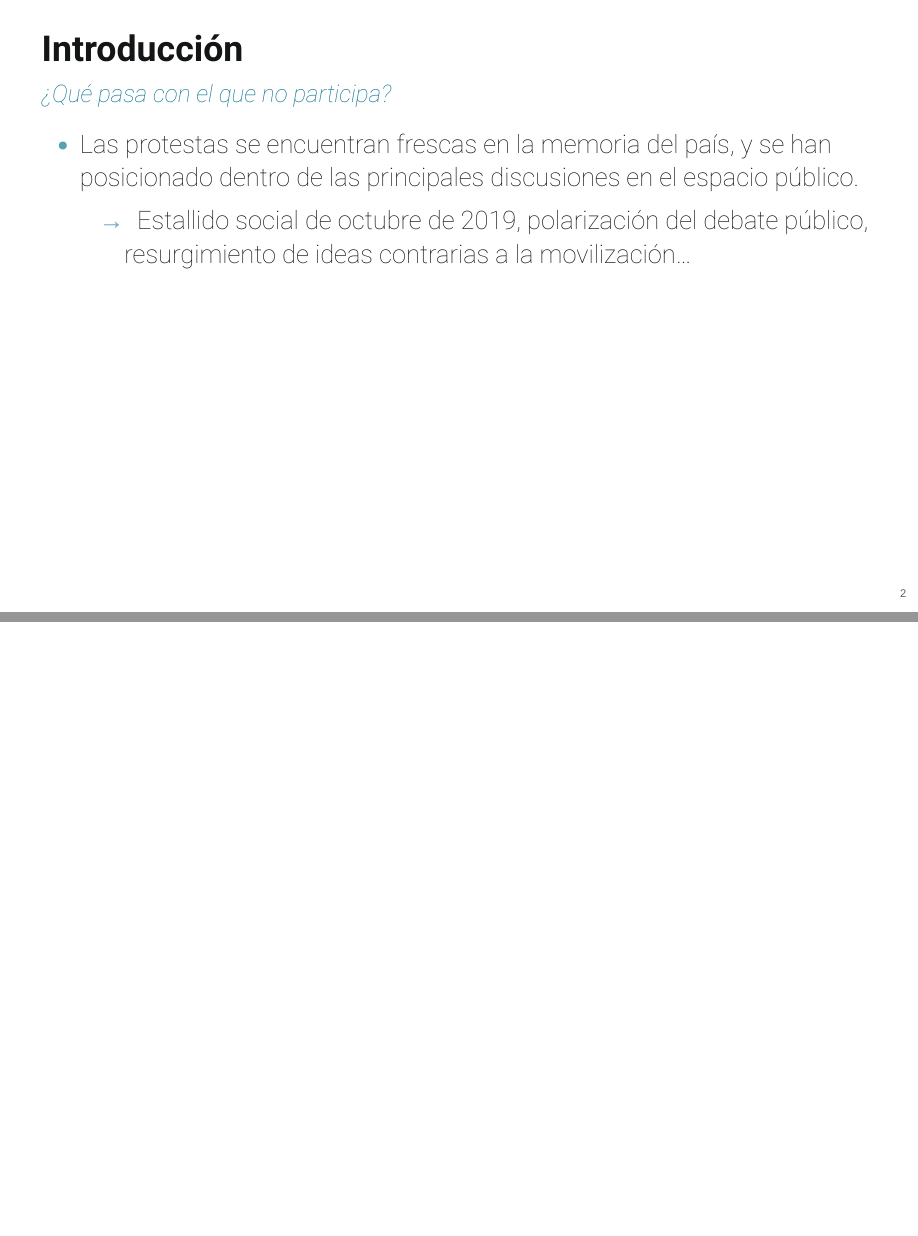
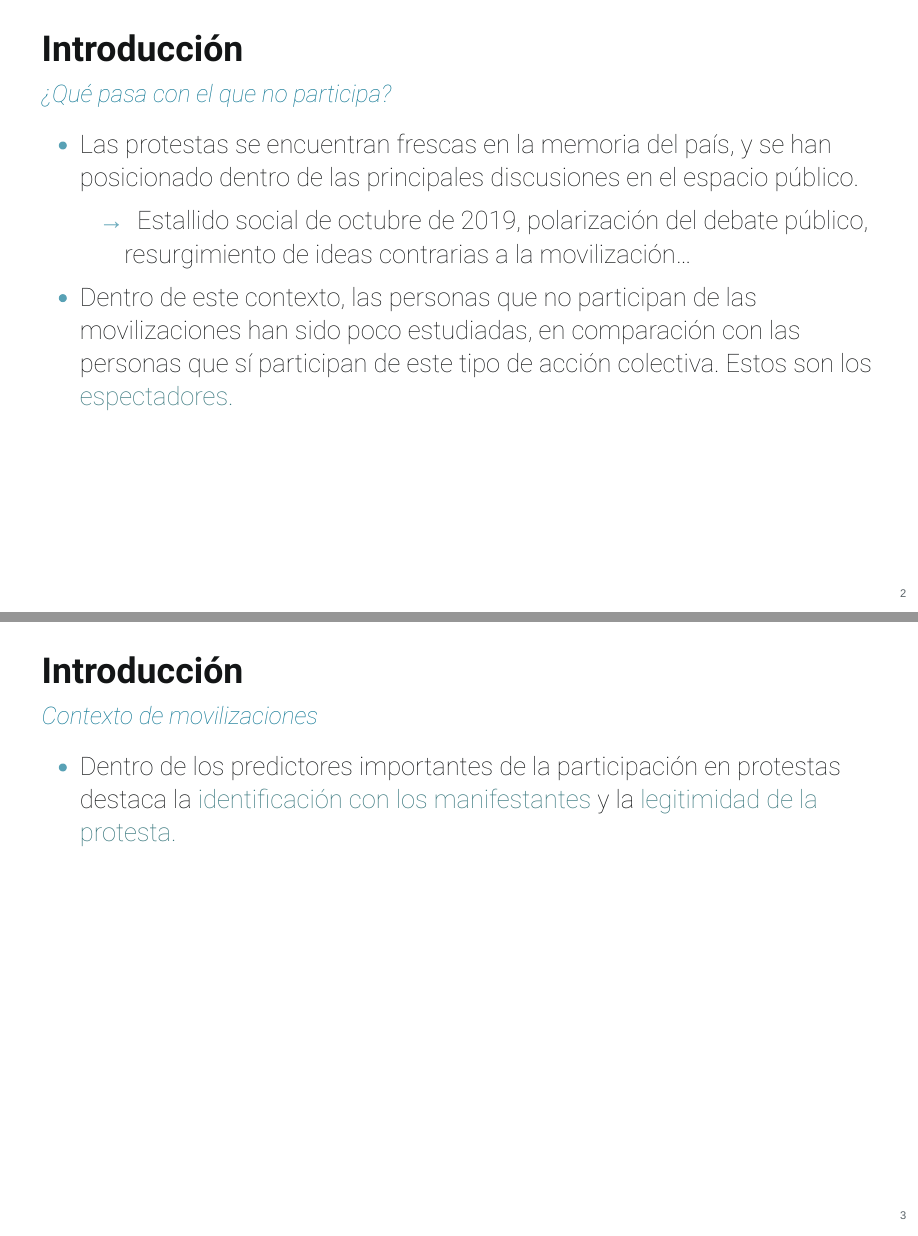
Before and after one commit to moiramartinez/defensa-tesis, a Quarto document (defensa-tesis.qmd): pages 2 and 3 of 3 before the commit and pages 2 and 3 of 4 after it, joined at a grey line. The pictures show the output file defensa-tesis.html that the author committed with the source, opened offline.

Commit message:
update introducción

```diff
--- a/defensa-tesis.qmd
+++ b/defensa-tesis.qmd
@@ -24,4 +24,10 @@ lang: es
 posicionado dentro de las principales discusiones en el espacio público.
     - Estallido social de octubre de 2019, polarización del debate público, resurgimiento de ideas contrarias a la movilización...
 
--
+- Dentro de este contexto, las personas que no participan de las movilizaciones han sido poco estudiadas, en comparación con las personas que sí participan de este tipo de acción colectiva. Estos son los [espectadores.]{.fg style="--col: #38777d"}
+
+## **Introducción**
+
+### Contexto de movilizaciones
+
+- Dentro de los predictores importantes de la participación en protestas destaca la [identificación con los manifestantes]{.fg style="--col: #38777d"} y la [legitimidad de la protesta.]{.fg style="--col: #38777d"}
```
Also changed, not shown: defensa-tesis.html.
